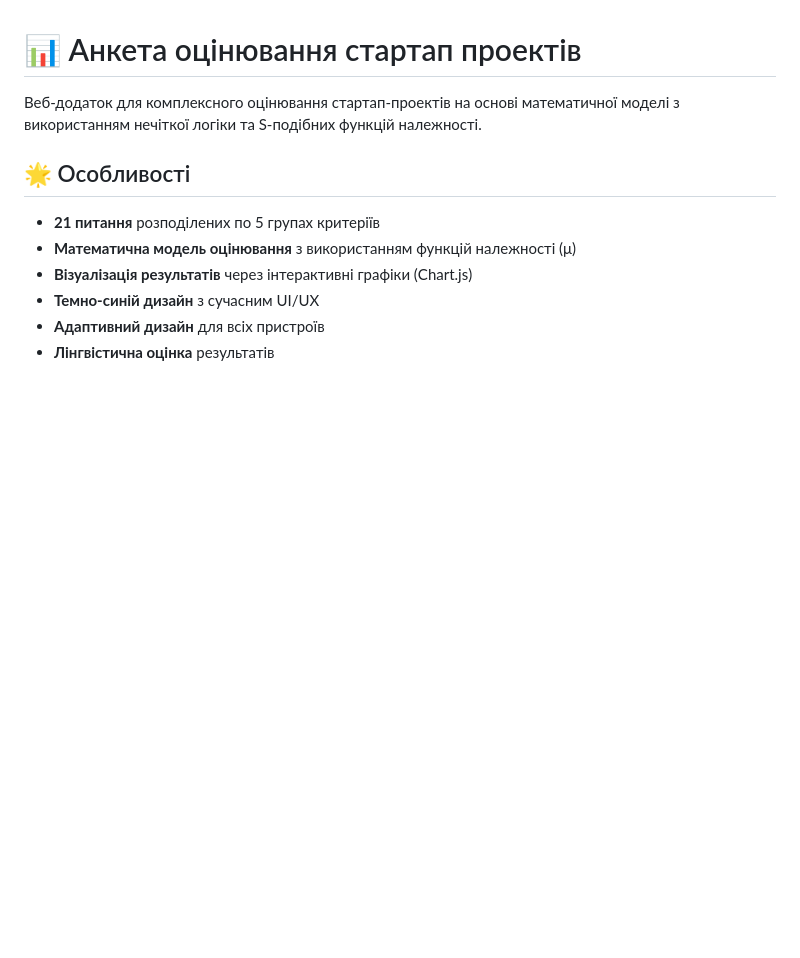
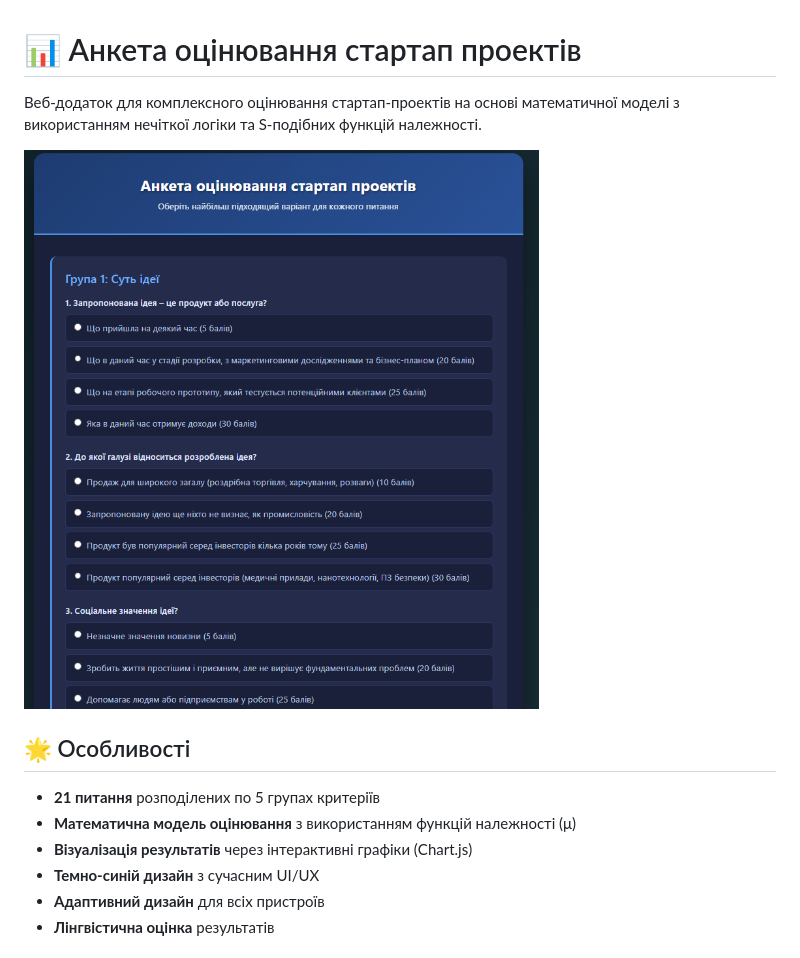
Before and after one commit to RomanKozar/startup-evaluation-tool, a Markdown page: README.md, the part around the change. Rendered like a GitHub page; pictures changed too: preview.png (added); blank space fills up the shorter version.

```diff
--- a/README.md
+++ b/README.md
@@ -1,6 +1,8 @@
 # 📊 Анкета оцінювання стартап проектів
 
 Веб-додаток для комплексного оцінювання стартап-проектів на основі математичної моделі з використанням нечіткої логіки та S-подібних функцій належності.
+
+![Головна сторінка](preview.png)
 
 ## 🌟 Особливості
 
```
